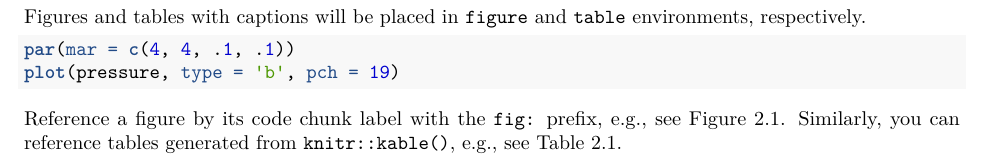
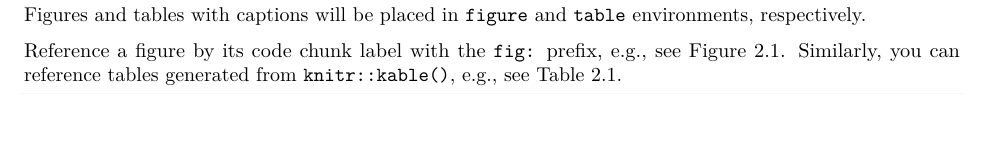
Before and after one commit to bioinformatics-training/intro-machine-learning-2017, a LaTeX book (docs/intro-machine-learning.tex): part of page 7 of 29, cut so that both start at the same text, the shorter picture padded with empty space. Compiled offline with pdfLaTeX.

Commit message:
new file:   LICENSE 	modified:   _bookdown_files/01-intro_files/figure-latex/nice-fig-1.pdf 	modified:   docs/01-intro.md 	modified:   docs/intro-machine-learning.pdf 	modified:   docs/intro-machine-learning.tex

```diff
--- a/docs/intro-machine-learning.tex
+++ b/docs/intro-machine-learning.tex
@@ -244,13 +244,6 @@ Chapter \ref{methods}.
 Figures and tables with captions will be placed in \texttt{figure} and
 \texttt{table} environments, respectively.
 
-\begin{Shaded}
-\begin{Highlighting}[]
-\KeywordTok{par}\NormalTok{(}\DataTypeTok{mar =} \KeywordTok{c}\NormalTok{(}\DecValTok{4}\NormalTok{, }\DecValTok{4}\NormalTok{, .}\DecValTok{1}\NormalTok{, .}\DecValTok{1}\NormalTok{))}
-\KeywordTok{plot}\NormalTok{(pressure, }\DataTypeTok{type =} \StringTok{'b'}\NormalTok{, }\DataTypeTok{pch =} \DecValTok{19}\NormalTok{)}
-\end{Highlighting}
-\end{Shaded}
-
 \begin{figure}
 
 {\centering \includegraphics[width=0.8\linewidth]{01-intro_files/figure-latex/nice-fig-1}
```
Also changed, not shown: docs/01-intro.md (+0 -6 lines), _bookdown_files/01-intro_files/figure-latex/nice-fig-1.pdf, docs/intro-machine-learning.pdf, 1 other file.
